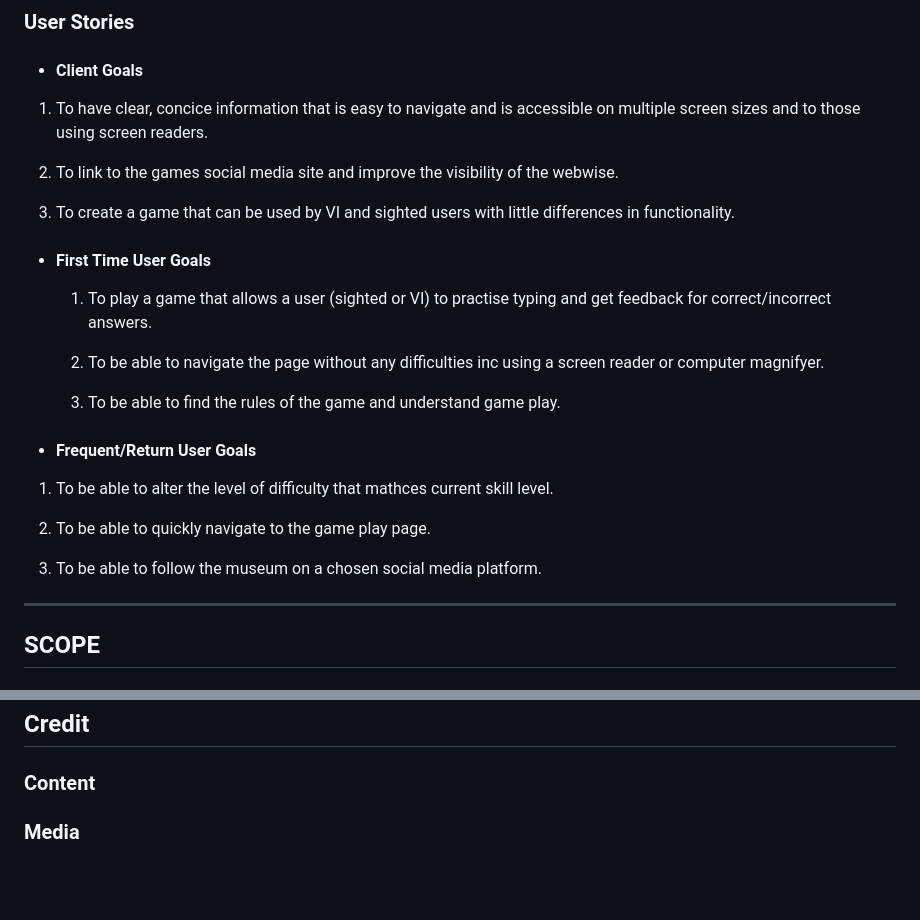
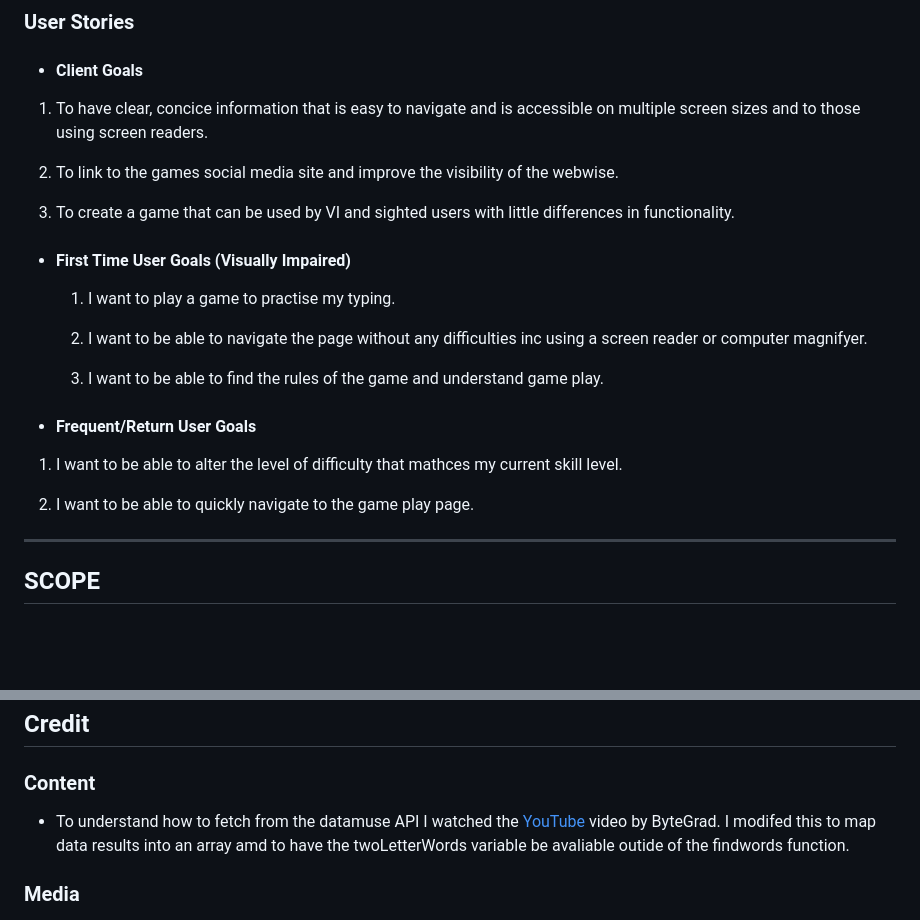
Before and after one commit to kosamad/Cosmo-Keys, a Markdown page: README.md, 2 parts joined by grey strips. Drawn GitHub-style; blank space fills up the shorter version.

Commit message:
DOCS: Testing section (user stories)

```diff
--- a/README.md
+++ b/README.md
@@ -42,21 +42,19 @@ Using UX design principles, I outlined the key features a typing game would requ
 
 3. To create a game that can be used by VI and sighted users with little differences in functionality.
 
-- #### First Time User Goals
+- #### First Time User Goals (Visually Impaired)
 
-   1. To play a game that allows a user (sighted or VI) to practise typing and get feedback for correct/incorrect answers.
+   1. I want to play a game to practise my typing.
 
-   2.  To be able to navigate the page without any difficulties inc using a screen reader or computer magnifyer.
+   2.  I want to be able to navigate the page without any difficulties inc using a screen reader or computer magnifyer.
 
-   3. To be able to find the rules of the game and understand game play.
+   3. I want to be able to find the rules of the game and understand game play.
 
  - #### Frequent/Return User Goals
 
-  1. To be able to alter the level of difficulty that mathces current skill level.
+  1. I want to be able to alter the level of difficulty that mathces my current skill level.
 
-  2. To be able to quickly navigate to the game play page.
-
-  3. To be able to follow the museum on a chosen social media platform.
+  2. I want to be able to quickly navigate to the game play page.
 
   ---
 
@@ -421,6 +419,7 @@ Please see the separate [testing](TESTING.md) file for testing carried out on Co
 
 ### Content
 
+- To understand how to fetch from the datamuse API I watched the [YouTube](https://www.youtube.com/watch?v=lvvBpPIzalI) video by ByteGrad. I modifed this to map data results into an array amd to have the twoLetterWords variable be avaliable outide of the findwords function.
 
 ### Media
 
```
Also changed, not shown: TESTING.md (+57 -0 lines).
